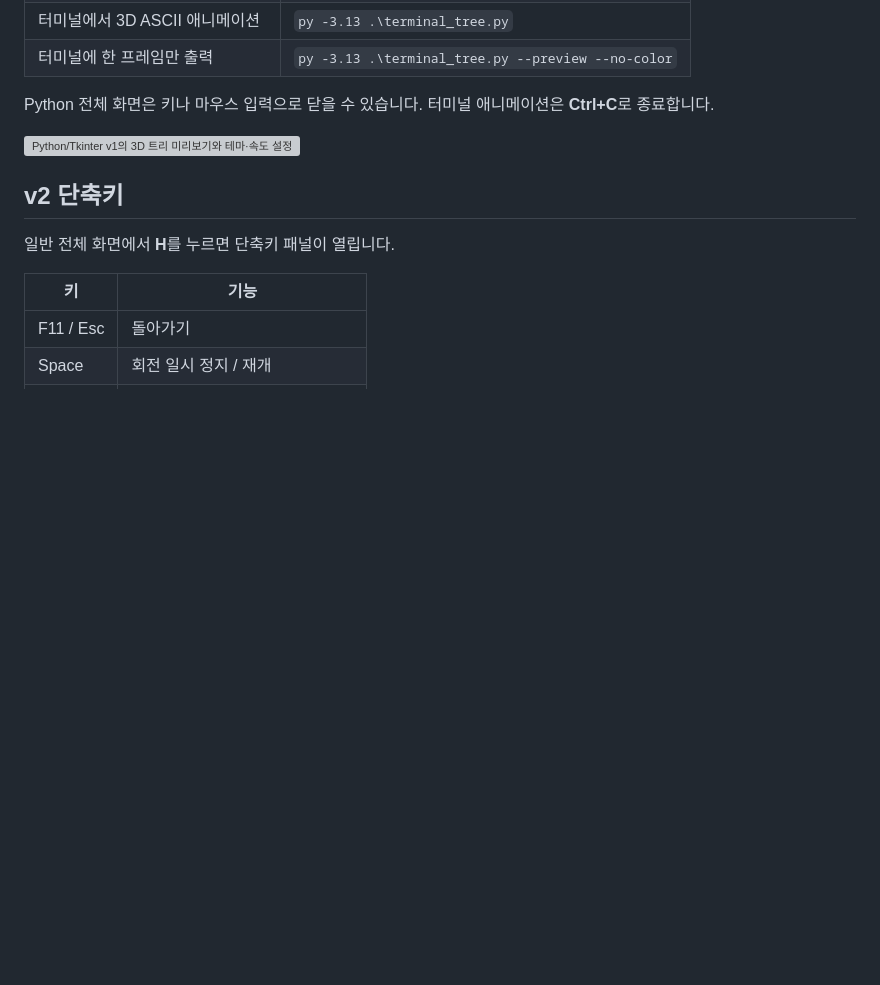
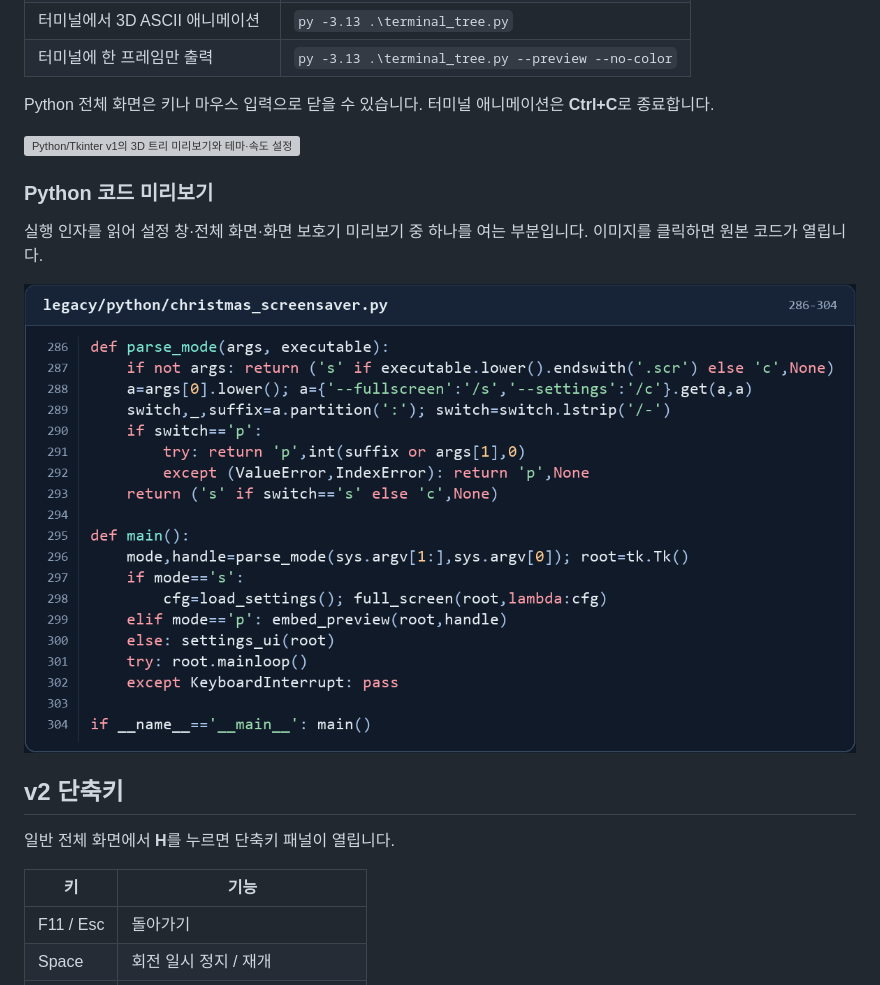
Before and after one commit to cheld536/-dev-Christmas-tree, a Markdown page: README.md, the part around the change. Drawn GitHub-style; pictures changed too: docs/images/python-source.png (added); blank space fills up the shorter version; grey boxes are pictures that could not be loaded.

Commit message:
docs: add Python source preview and verify release checksums

```diff
--- a/README.md
+++ b/README.md
@@ -64,6 +64,12 @@ Python 전체 화면은 키나 마우스 입력으로 닫을 수 있습니다.
 
 ![Python/Tkinter v1의 3D 트리 미리보기와 테마·속도 설정 창](legacy/python/UI_preview.png)
 
+### Python 코드 미리보기
+
+실행 인자를 읽어 설정 창·전체 화면·화면 보호기 미리보기 중 하나를 여는 부분입니다. 이미지를 클릭하면 원본 코드가 열립니다.
+
+[![christmas_screensaver.py의 286~304줄. parse_mode와 main 함수가 실행 모드를 선택하는 코드](docs/images/python-source.png)](legacy/python/christmas_screensaver.py#L286-L304)
+
 ## v2 단축키
 
 일반 전체 화면에서 **H**를 누르면 단축키 패널이 열립니다.
```
Also changed, not shown: 1 other file.
